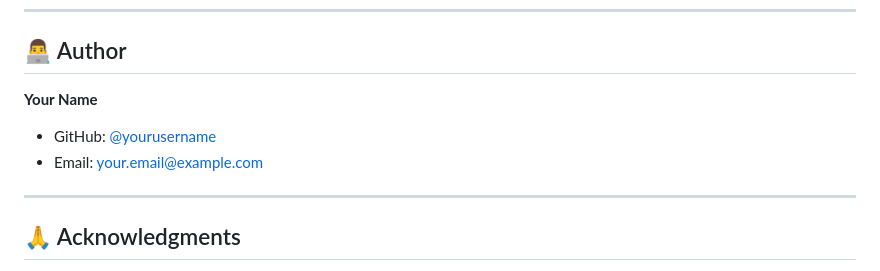
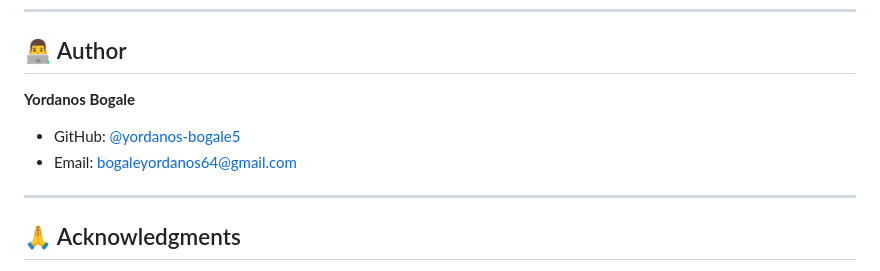
Before and after one commit to Enkoy-Technology/Flutter-Challenge-EN01, a Markdown page: README.md, the part around the change. Drawn GitHub-style.

Commit message:
Update author information in README.md

```diff
--- a/README.md
+++ b/README.md
@@ -410,9 +410,9 @@ copies or substantial portions of the Software.
 
 ## 👨‍💻 Author
 
-**Your Name**
-- GitHub: [@yourusername](https://github.com/yourusername)
-- Email: your.email@example.com
+**Yordanos Bogale**
+- GitHub: [@yordanos-bogale5](https://github.com/yourusername)
+- Email: bogaleyordanos64@gmail.com
 
 ---
 
```
